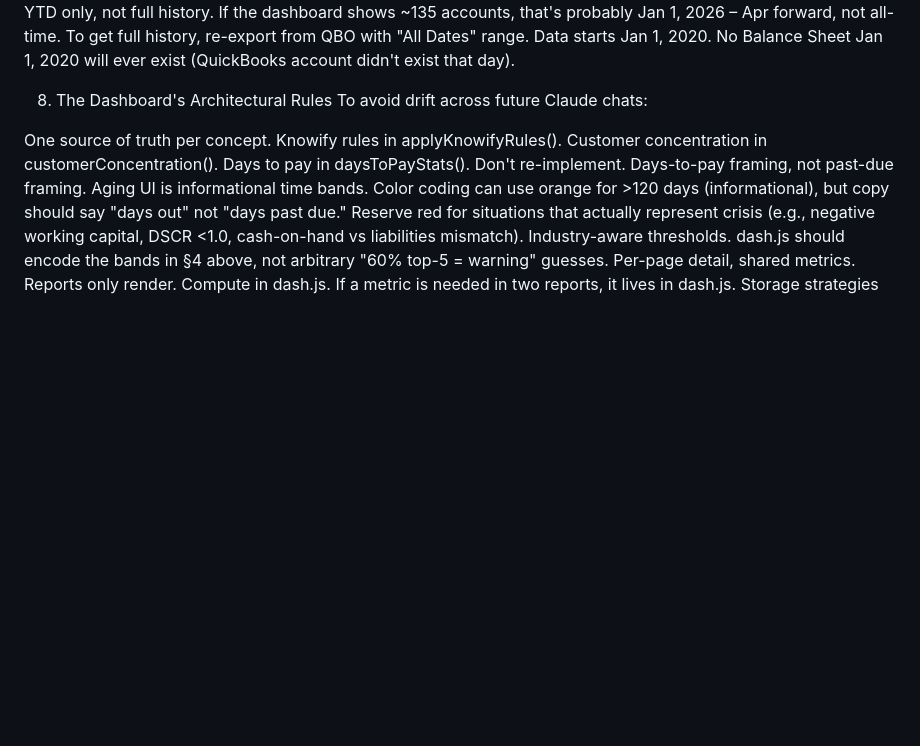
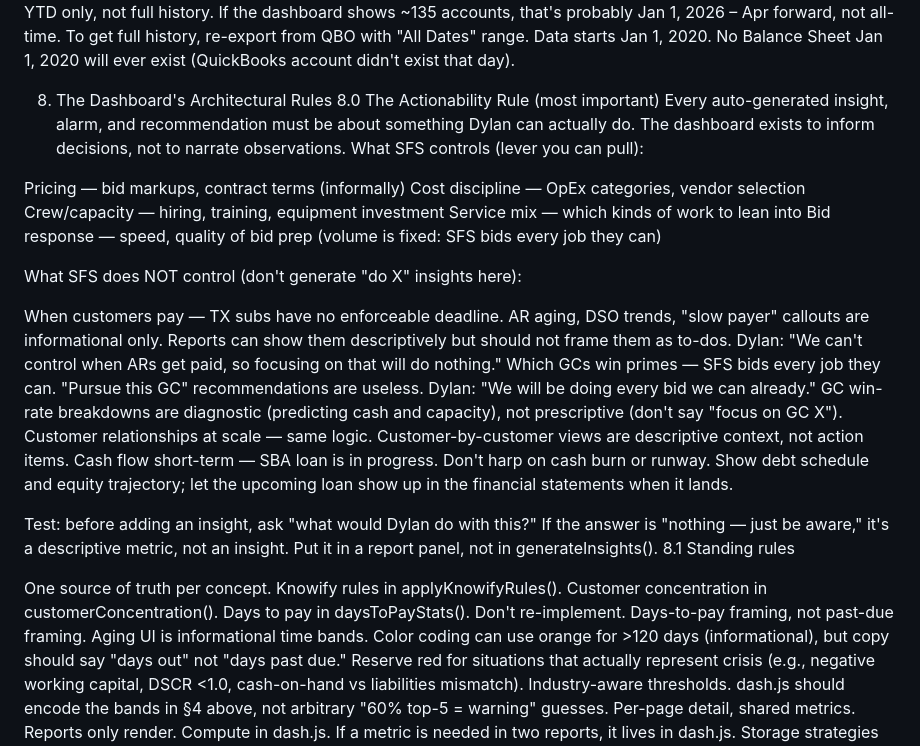
Before and after one commit to dylan398/dashboard, a Markdown page: docs/CONTEXT.md, the part around the change. GitHub-like rendering; blank space fills up the shorter version.

```diff
--- a/docs/CONTEXT.md
+++ b/docs/CONTEXT.md
@@ -254,7 +254,39 @@ exist (QuickBooks account didn't exist that day).
 
 
 8. The Dashboard's Architectural Rules
-To avoid drift across future Claude chats:
+8.0 The Actionability Rule (most important)
+Every auto-generated insight, alarm, and recommendation must be about
+something Dylan can actually do. The dashboard exists to inform
+decisions, not to narrate observations.
+What SFS controls (lever you can pull):
+
+Pricing — bid markups, contract terms (informally)
+Cost discipline — OpEx categories, vendor selection
+Crew/capacity — hiring, training, equipment investment
+Service mix — which kinds of work to lean into
+Bid response — speed, quality of bid prep (volume is fixed: SFS bids every job they can)
+
+What SFS does NOT control (don't generate "do X" insights here):
+
+When customers pay — TX subs have no enforceable deadline. AR
+aging, DSO trends, "slow payer" callouts are informational only.
+Reports can show them descriptively but should not frame them as
+to-dos. Dylan: "We can't control when ARs get paid, so focusing on
+that will do nothing."
+Which GCs win primes — SFS bids every job they can. "Pursue this
+GC" recommendations are useless. Dylan: "We will be doing every bid
+we can already." GC win-rate breakdowns are diagnostic (predicting
+cash and capacity), not prescriptive (don't say "focus on GC X").
+Customer relationships at scale — same logic. Customer-by-customer
+views are descriptive context, not action items.
+Cash flow short-term — SBA loan is in progress. Don't harp on
+cash burn or runway. Show debt schedule and equity trajectory; let
+the upcoming loan show up in the financial statements when it lands.
+
+Test: before adding an insight, ask "what would Dylan do with this?"
+If the answer is "nothing — just be aware," it's a descriptive metric,
+not an insight. Put it in a report panel, not in generateInsights().
+8.1 Standing rules
 
 One source of truth per concept. Knowify rules in
 applyKnowifyRules(). Customer concentration in customerConcentration().
```
